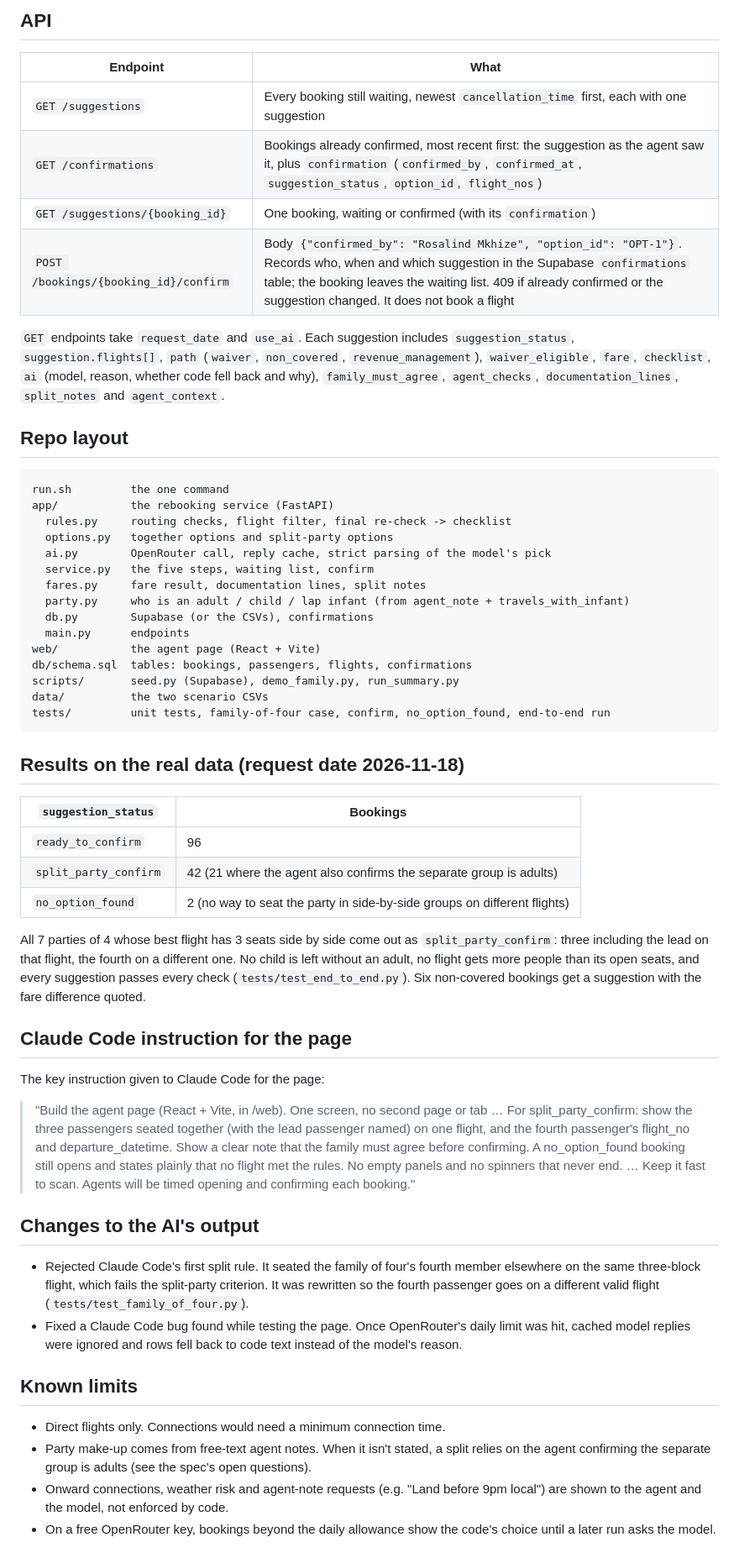
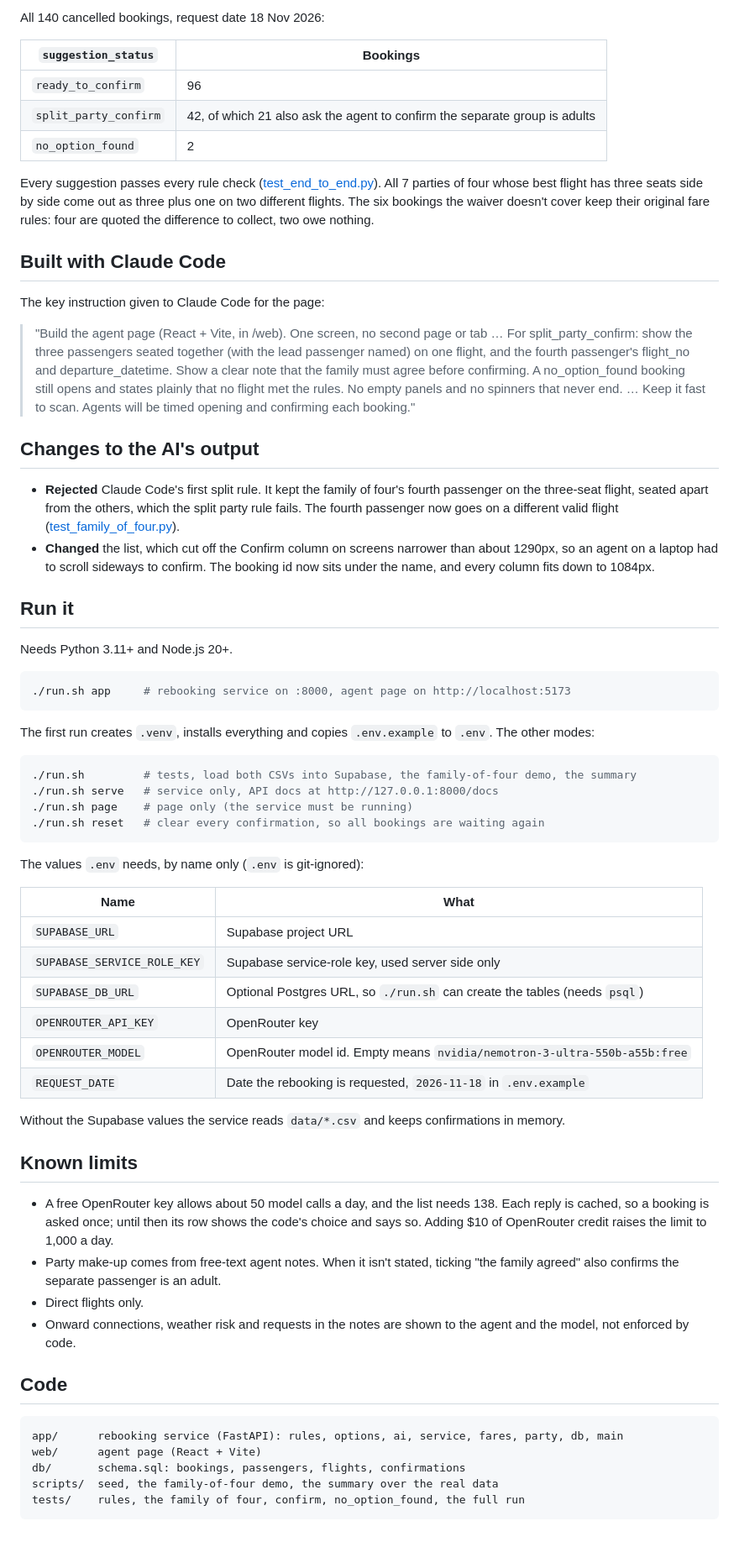
Before and after one commit to fuyofulo/southwest-storm-rebooking, a Markdown page: README.md, the part around one of its changes. Shown at 84% size. GitHub-like rendering.

````diff
--- a/README.md
+++ b/README.md
@@ -87,45 +46,14 @@ After Confirm the row leaves the waiting list, moves to **Confirmed**, and the n
-## API
-
-| Endpoint | What |
-|---|---|
-| `GET /suggestions` | Every booking still waiting, newest `cancellation_time` first, each with one suggestion |
-| `GET /confirmations` | Bookings already confirmed, most recent first: the suggestion as the agent saw it, plus `confirmation` (`confirmed_by`, `confirmed_at`, `suggestion_status`, `option_id`, `flight_nos`) |
-| `GET /suggestions/{booking_id}` | One booking, waiting or confirmed (with its `confirmation`) |
-| `POST /bookings/{booking_id}/confirm` | Body `{"confirmed_by": "Rosalind Mkhize", "option_id": "OPT-1"}`. Records who, when and which suggestion in the Supabase `confirmations` table; the booking leaves the waiting list. 409 if already confirmed or the suggestion changed. It does not book a flight |
-
-`GET` endpoints take `request_date` and `use_ai`. Each suggestion includes `suggestion_status`, `suggestion.flights[]`, `path` (`waiver`, `non_covered`, `revenue_management`), `waiver_eligible`, `fare`, `checklist`, `ai` (model, reason, whether code fell back and why), `family_must_agree`, `agent_checks`, `documentation_lines`, `split_notes` and `agent_context`.
-
-## Repo layout
-
-```
-run.sh         the one command
-app/           the rebooking service (FastAPI)
-  rules.py     routing checks, flight filter, final re-check -> checklist
-  options.py   together options and split-party options
-  ai.py        OpenRouter call, reply cache, strict parsing of the model's pick
-  service.py   the five steps, waiting list, confirm
-  fares.py     fare result, documentation lines, split notes
-  party.py     who is an adult / child / lap infant (from agent_note + travels_with_infant)
-  db.py        Supabase (or the CSVs), confirmations
-  main.py      endpoints
-web/           the agent page (React + Vite)
-db/schema.sql  tables: bookings, passengers, flights, confirmations
-scripts/       seed.py (Supabase), demo_family.py, run_summary.py
-data/          the two scenario CSVs
-tests/         unit tests, family-of-four case, confirm, no_option_found, end-to-end run
-```
-
-## Results on the real data (request date 2026-11-18)
+All 140 cancelled bookings, request date 18 Nov 2026:
 
 | `suggestion_status` | Bookings |
-|---|---|
+| --- | --- |
 | `ready_to_confirm` | 96 |
-| `split_party_confirm` | 42 (21 where the agent also confirms the separate group is adults) |
-| `no_option_found` | 2 (no way to seat the party in side-by-side groups on different flights) |
+| `split_party_confirm` | 42, of which 21 also ask the agent to confirm the separate group is adults |
+| `no_option_found` | 2 |
 
-All 7 parties of 4 whose best flight has 3 seats side by side come out as `split_party_confirm`: three including the lead on that flight, the fourth on a different one. No child is left without an adult, no flight gets more people than its open seats, and every suggestion passes every check (`tests/test_end_to_end.py`). Six non-covered bookings get a suggestion with the fare difference quoted.
+Every suggestion passes every rule check ([test_end_to_end.py](tests/test_end_to_end.py)). All 7 parties of four whose best flight has three seats side by side come out as three plus one on two different flights. The six bookings the waiver doesn't cover keep their original fare rules: four are quoted the difference to collect, two owe nothing.
 
-## Claude Code instruction for the page
+## Built with Claude Code
 
 The key instruction given to Claude Code for the page:
 
@@ -133,12 +61,53 @@ The key instruction given to Claude Code for the page:
 
 ## Changes to the AI's output
 
-- Rejected Claude Code's first split rule. It seated the family of four's fourth member elsewhere on the same three-block flight, which fails the split-party criterion. It was rewritten so the fourth passenger goes on a different valid flight (`tests/test_family_of_four.py`).
-- Fixed a Claude Code bug found while testing the page. Once OpenRouter's daily limit was hit, cached model replies were ignored and rows fell back to code text instead of the model's reason.
+- **Rejected** Claude Code's first split rule. It kept the family of four's fourth passenger on the three-seat flight, seated apart from the others, which the split party rule fails. The fourth passenger now goes on a different valid flight ([test_family_of_four.py](tests/test_family_of_four.py)).
+- **Changed** the list, which cut off the Confirm column on screens narrower than about 1290px, so an agent on a laptop had to scroll sideways to confirm. The booking id now sits under the name, and every column fits down to 1084px.
+
+## Run it
+
+Needs Python 3.11+ and Node.js 20+.
+
+```bash
+./run.sh app     # rebooking service on :8000, agent page on http://localhost:5173
+```
+
+The first run creates `.venv`, installs everything and copies `.env.example` to `.env`. The other modes:
+
+```bash
+./run.sh         # tests, load both CSVs into Supabase, the family-of-four demo, the summary
+./run.sh serve   # service only, API docs at http://127.0.0.1:8000/docs
+./run.sh page    # page only (the service must be running)
+./run.sh reset   # clear every confirmation, so all bookings are waiting again
+```
+
+The values `.env` needs, by name only (`.env` is git-ignored):
+
+| Name | What |
+| --- | --- |
+| `SUPABASE_URL` | Supabase project URL |
+| `SUPABASE_SERVICE_ROLE_KEY` | Supabase service-role key, used server side only |
+| `SUPABASE_DB_URL` | Optional Postgres URL, so `./run.sh` can create the tables (needs `psql`) |
+| `OPENROUTER_API_KEY` | OpenRouter key |
+| `OPENROUTER_MODEL` | OpenRouter model id. Empty means `nvidia/nemotron-3-ultra-550b-a55b:free` |
+| `REQUEST_DATE` | Date the rebooking is requested, `2026-11-18` in `.env.example` |
+
+Without the Supabase values the service reads `data/*.csv` and keeps confirmations in memory.
 
 ## Known limits
 
-- Direct flights only. Connections would need a minimum connection time.
-- Party make-up comes from free-text agent notes. When it isn't stated, a split relies on the agent confirming the separate group is adults (see the spec's open questions).
-- Onward connections, weather risk and agent-note requests (e.g. "Land before 9pm local") are shown to the agent and the model, not enforced by code.
-- On a free OpenRouter key, bookings beyond the daily allowance show the code's choice until a later run asks the model.
+- A free OpenRouter key allows about 50 model calls a day, and the list needs 138. Each reply is cached, so a booking is asked once; until then its row shows the code's choice and says so. Adding $10 of OpenRouter credit raises the limit to 1,000 a day.
+- Party make-up comes from free-text agent notes. When it isn't stated, ticking "the family agreed" also confirms the separate passenger is an adult.
+- Direct flights only.
+- Onward connections, weather risk and requests in the notes are shown to the agent and the model, not enforced by code.
+
+## Code
+
+```
+app/      rebooking service (FastAPI): rules, options, ai, service, fares, party, db, main
+web/      agent page (React + Vite)
+db/       schema.sql: bookings, passengers, flights, confirmations
+scripts/  seed, the family-of-four demo, the summary over the real data
+tests/    rules, the family of four, confirm, no_option_found, the full run
+```
+
````
Also changed, not shown: other parts of README.md (+33 -65 lines), docs/readme/2-family-of-four.gif (added), docs/readme/3-family-of-four-confirmed.jpg (added), docs/readme/4-no-option-found.jpg (added), 1 other file.
